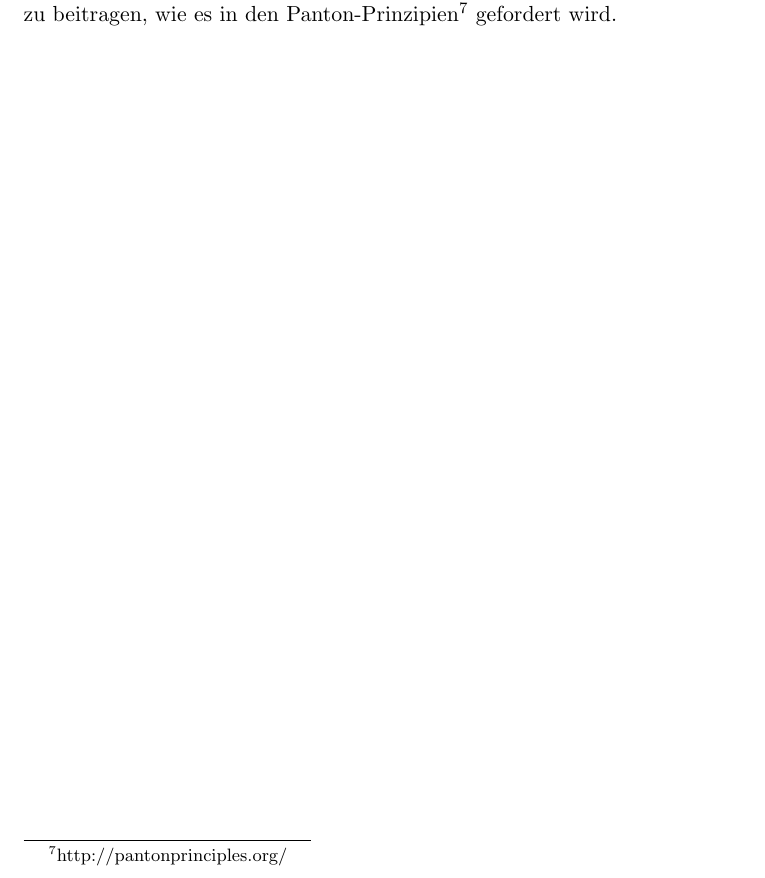
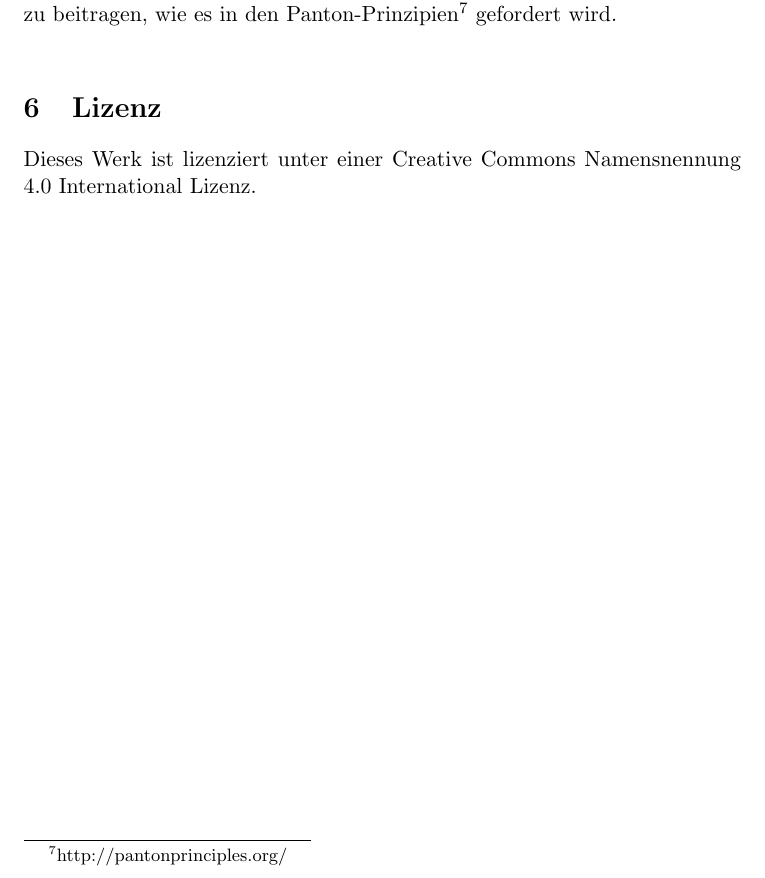
Before and after one commit to chreman/BA-thesis, a LaTeX thesis (thesis/BA Kittel.tex): part of page 26 of 32, cut so that both start at the same text. Compiled offline with pdfLaTeX; the source files are stored in an older character set and shown here as Unicode.

Commit message:
Update BA Kittel.tex

```diff
--- a/thesis/BA Kittel.tex
+++ b/thesis/BA Kittel.tex
@@ -498,6 +498,9 @@ Im Hinblick auf die systemische Natur umwelt"okonomischer Probleme ist auch Seit
 
 "Uber die Modellentwicklung hinaus sollte in dieser Arbeit in einfachen Ans"atzen gezeigt werden, dass es m"oglich ist mit agentenbasierten Modellen die Anforderungen, die an eine Methodik zur Untersuchung "okonomischer Zusammenh"ange gestellt wird, prinzipiell zu erf"ullen. F"ur zuk"unftige Modellentwicklung ist ebenfalls erkennbar, dass die großen H"urden f"ur "ahnliche Projekte in der Beschaffung empirischer Daten liegen. Um agentenbasierte Modelle realit"atsnah zu implementieren, sind Mikrodaten notwendig. Hier ist nat"urlich Datenschutz ein kritischer Punkt, genauso wie die Eigentumsfrage an diesen, da solche Daten meist von privaten Unternehmen im Zuge ihrer wirtschaftlichen T"atigkeit erzeugt werden. Doch in den F"allen, in denen solche Daten durch "offentliche, von Steuergeldern finanzierte Institutionen erhoben werden, ist die Ver"offentlichung dieser Daten (anonymisiert) von einem wissenschaftlichen Standpunkt nach Prinzipien von Open Science und Open Data erw"unscht. Auch individuelle WissenschaftlerInnen k"onnen hierzu beitragen, wie es in den Panton-Prinzipien\footnote{http://pantonprinciples.org/} gefordert wird.\\
 
+\section{Lizenz}
+
+Dieses Werk ist lizenziert unter einer Creative Commons Namensnennung 4.0 International Lizenz.
 
 \newpage
 
```
